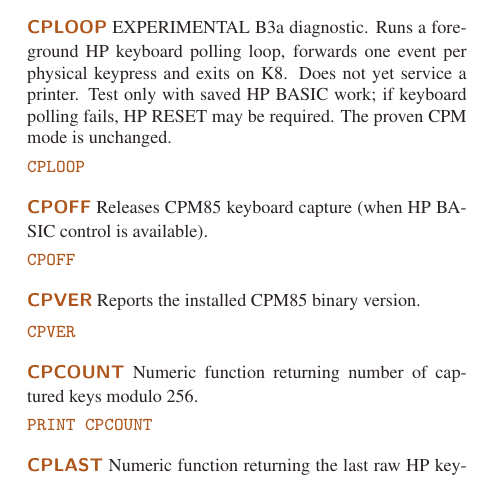
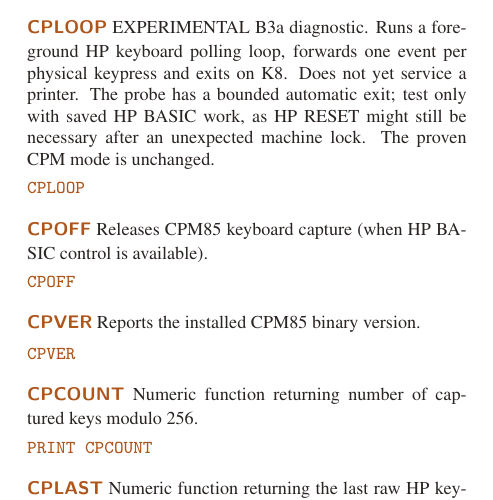
Before and after one commit to timob0/HP85-Option-Roms, a LaTeX document (manuals/CPM85-pocket-guide.tex): part of page 4 of 7, cut so that both start at the same text. Compiled offline with pdfLaTeX.

Commit message:
Document and test B3a bounded HP foreground keyboard probe

```diff
--- a/manuals/CPM85-pocket-guide.tex
+++ b/manuals/CPM85-pocket-guide.tex
@@ -10,7 +10,7 @@
 \setup{First test}With CP/M at its \texttt{A>} prompt, enter \texttt{CPVER}, \texttt{CPSTATUS} and \texttt{CPM}. Press K8 to return to HP BASIC; CP/M continues running.
 \section{Console \& Status}
 \entry{CPM}{CPM}{Connects the HP-85 keyboard to CP/M. Shows \texttt{CONNECTED TO CP/M - K8 TO EXIT}. K8 detaches keyboard without stopping CP/M.}{CPM}
-\entry{CPLOOP}{CPLOOP}{EXPERIMENTAL B3a diagnostic. Runs a foreground HP keyboard polling loop, forwards one event per physical keypress and exits on K8. Does not yet service a printer. Test only with saved HP BASIC work; if keyboard polling fails, HP RESET may be required. The proven CPM mode is unchanged.}{CPLOOP}
+\entry{CPLOOP}{CPLOOP}{EXPERIMENTAL B3a diagnostic. Runs a foreground HP keyboard polling loop, forwards one event per physical keypress and exits on K8. Does not yet service a printer. The probe has a bounded automatic exit; test only with saved HP BASIC work, as HP RESET might still be necessary after an unexpected machine lock. The proven CPM mode is unchanged.}{CPLOOP}
 \entry{CPOFF}{CPOFF}{Releases CPM85 keyboard capture (when HP BASIC control is available).}{CPOFF}
 \entry{CPVER}{CPVER}{Reports the installed CPM85 binary version.}{CPVER}
 \entry{CPCOUNT}{CPCOUNT}{Numeric function returning number of captured keys modulo 256.}{PRINT CPCOUNT}
```
